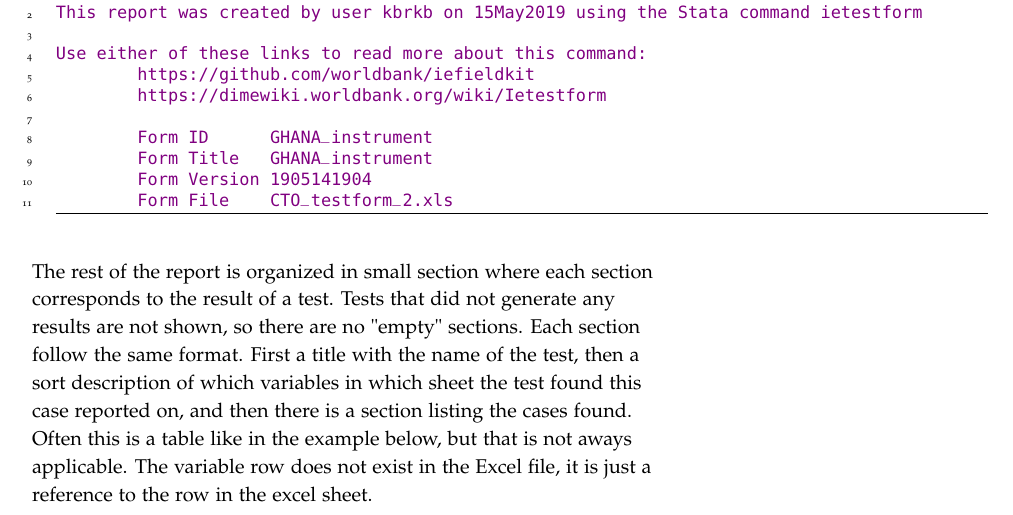
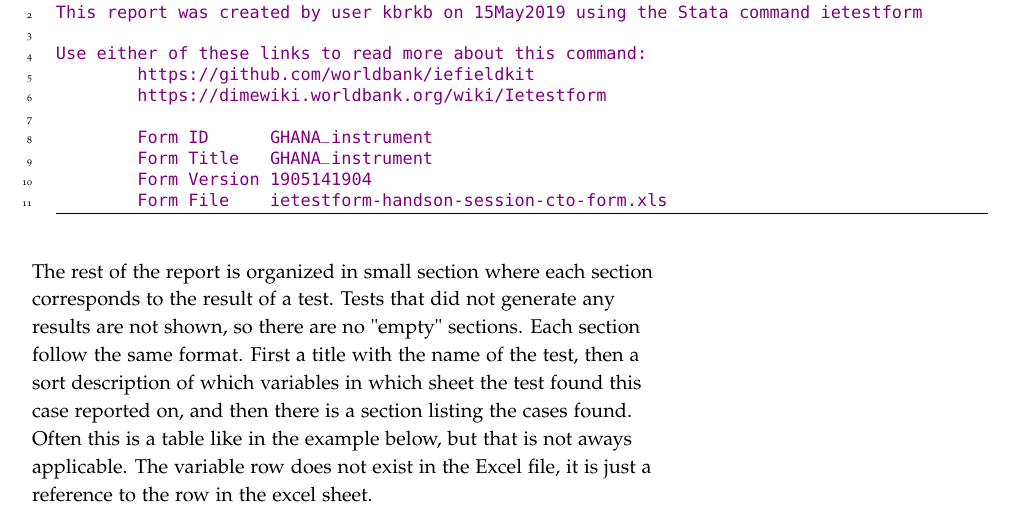
Before and after one commit to worldbank/DIME-MSIE-Workshop, a LaTeX document (Material/Hands-on/HandsOn-ietestform/HandsOn-ietestform.tex): part of page 2 of 5, cut so that both start at the same text. Compiled offline with pdfLaTeX.

Commit message:
update name on form

```diff
--- a/Material/Hands-on/HandsOn-ietestform/HandsOn-ietestform.tex
+++ b/Material/Hands-on/HandsOn-ietestform/HandsOn-ietestform.tex
@@ -134,7 +134,7 @@ Use either of these links to read more about this command:
 	Form ID      GHANA_instrument
 	Form Title   GHANA_instrument
 	Form Version 1905141904
-	Form File    CTO_testform_2.xls
+	Form File    ietestform-handson-session-cto-form.xls
 		\end{Verbatim}
 		\vspace{.5cm}
  	\end{minipage}
```
Also changed, not shown: 1 other file.
